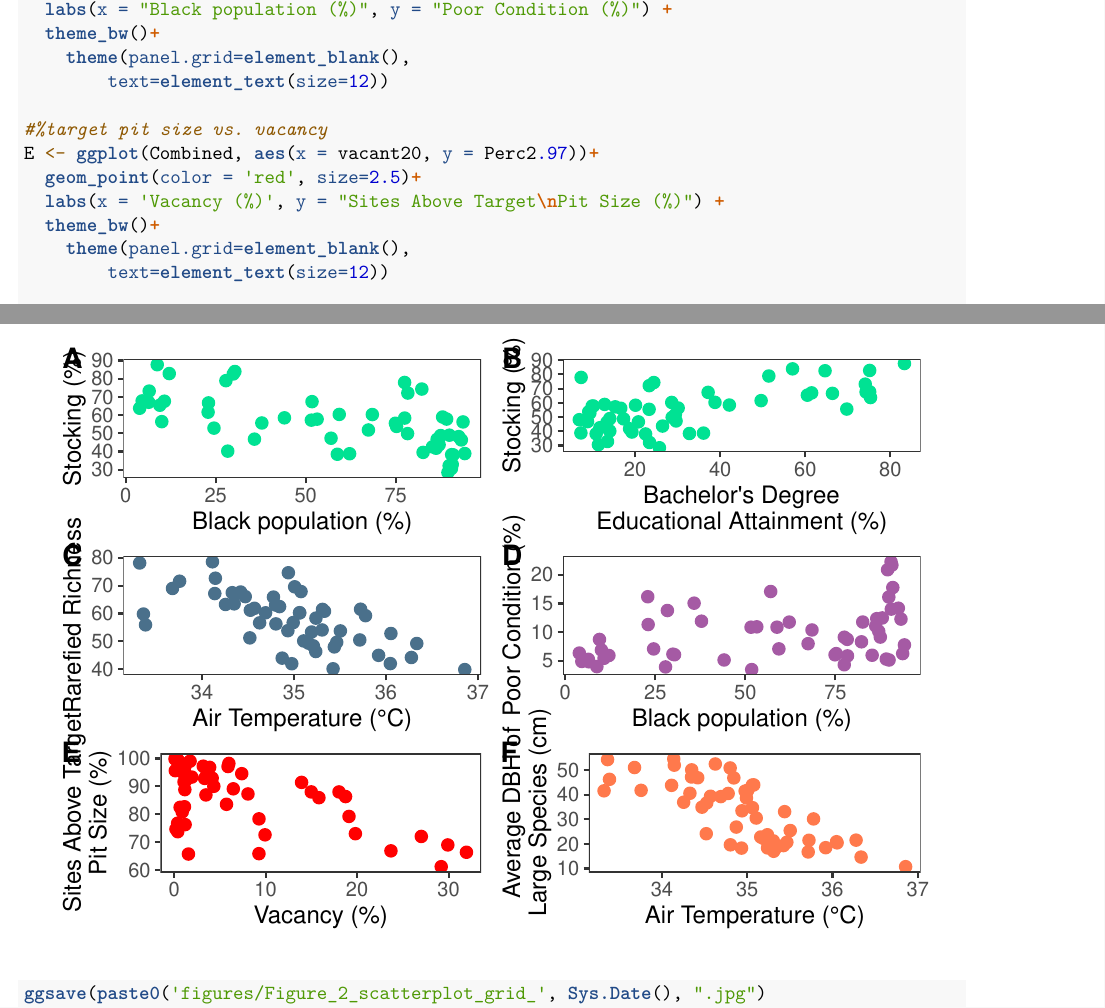
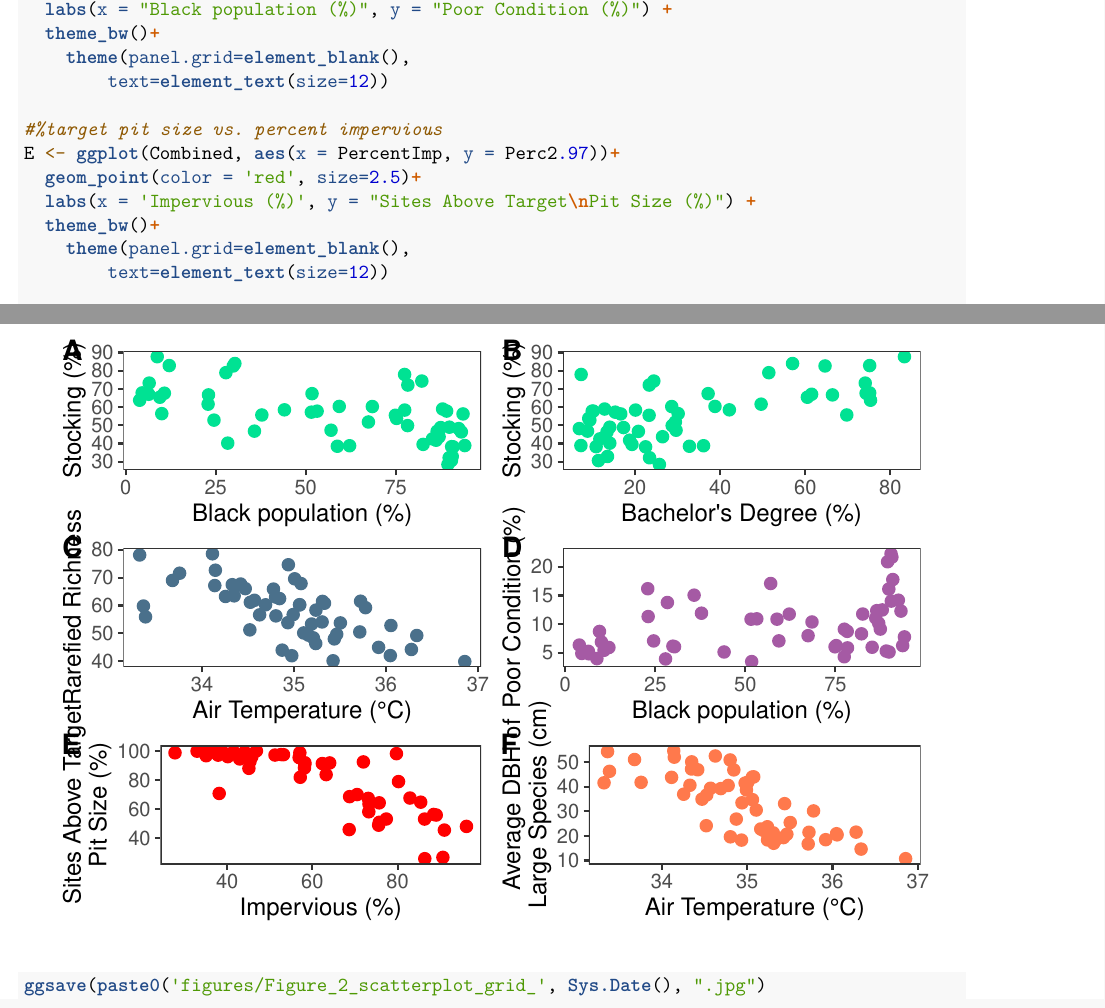
Before and after one commit to mavolio/BaltimoreStreetTreeProject, an R Markdown document (scripts/3 Analysis Final.Rmd): two parts of pages 6 and 7 of 7, joined at a grey line, cut so that both start at the same text. Rendered offline with R 4.5, knitr and Pandoc, then LaTeX, with nearby package versions; some code elsewhere in the file could not run offline.

Commit message:
updating with new target pit size data

```diff
--- a/scripts/3 Analysis Final.Rmd
+++ b/scripts/3 Analysis Final.Rmd
@@ -496,10 +496,10 @@ D <- ggplot(Combined, aes(x = PercBlk, y = PercPoor))+
     theme(panel.grid=element_blank(),
         text=element_text(size=12))
 
-#%target pit size vs. vacancy
-E <- ggplot(Combined, aes(x = vacant20, y = Perc2.97))+
+#%target pit size vs. percent impervious
+E <- ggplot(Combined, aes(x = PercentImp, y = Perc2.97))+
   geom_point(color = 'red', size=2.5)+
-  labs(x = 'Vacancy (%)', y = "Sites Above Target\nPit Size (%)") +
+  labs(x = 'Impervious (%)', y = "Sites Above Target\nPit Size (%)") +
   theme_bw()+
     theme(panel.grid=element_blank(),
         text=element_text(size=12))
```
Also changed, not shown: scripts/3 Analysis Final.Rmd (4 more changed lines).
